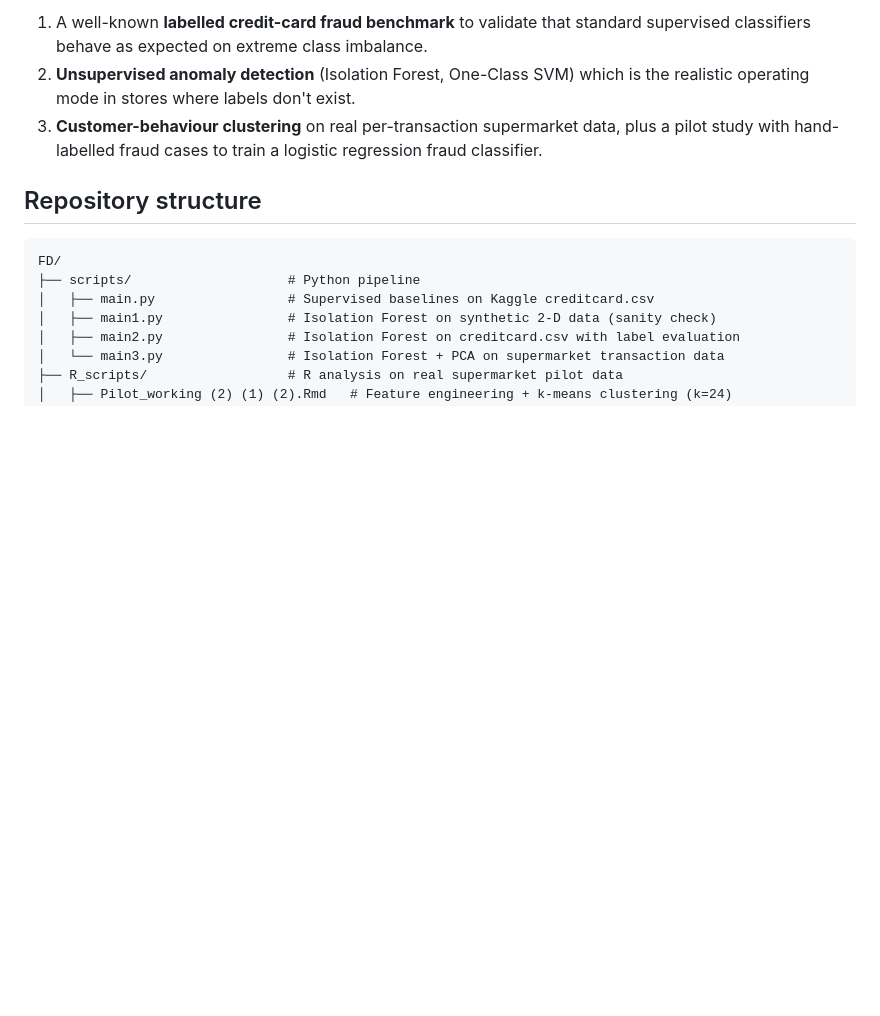
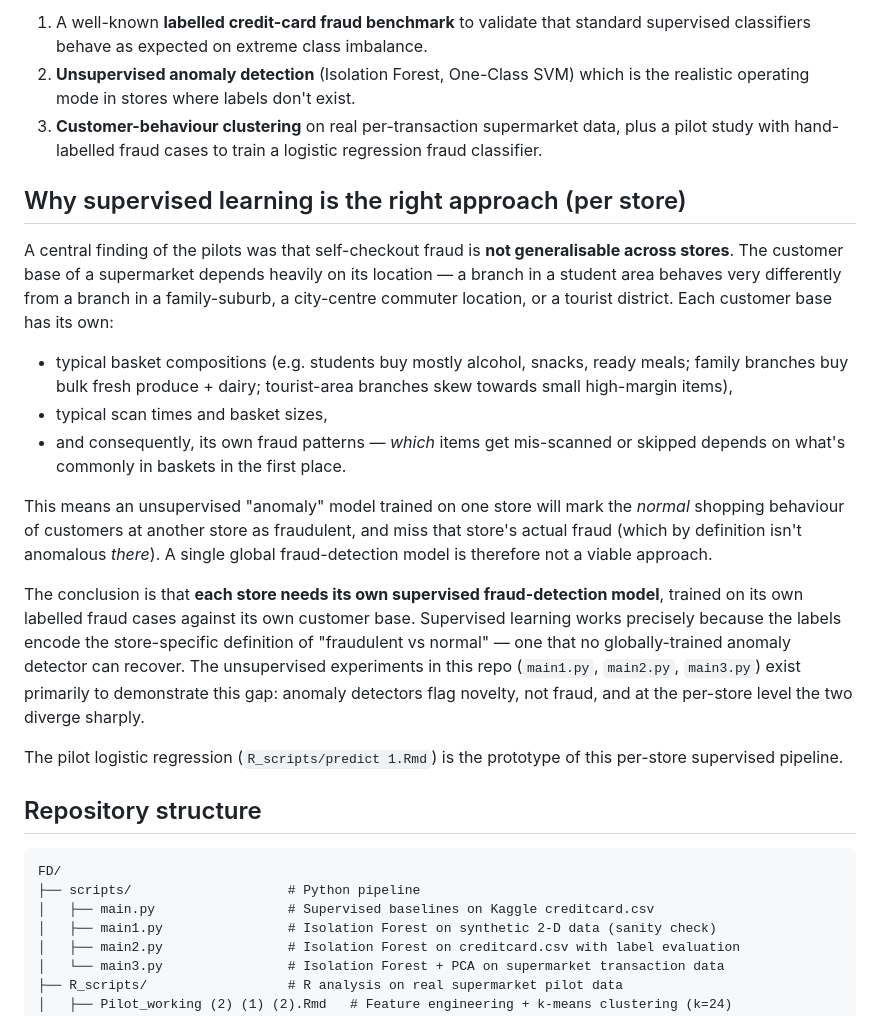
Before and after one commit to Leonangweyrich/supermarket-fraud-detection, a Markdown page: README.md, the part around the change. Drawn GitHub-style; blank space fills up the shorter version.

Commit message:
README: explain why supervised per-store is the right approach

```diff
--- a/README.md
+++ b/README.md
@@ -7,6 +7,20 @@ The motivation: self-checkout fraud (skipping items, mis-scanning expensive prod
 1. A well-known **labelled credit-card fraud benchmark** to validate that standard supervised classifiers behave as expected on extreme class imbalance.
 2. **Unsupervised anomaly detection** (Isolation Forest, One-Class SVM) which is the realistic operating mode in stores where labels don't exist.
 3. **Customer-behaviour clustering** on real per-transaction supermarket data, plus a pilot study with hand-labelled fraud cases to train a logistic regression fraud classifier.
+
+## Why supervised learning is the right approach (per store)
+
+A central finding of the pilots was that self-checkout fraud is **not generalisable across stores**. The customer base of a supermarket depends heavily on its location — a branch in a student area behaves very differently from a branch in a family-suburb, a city-centre commuter location, or a tourist district. Each customer base has its own:
+
+- typical basket compositions (e.g. students buy mostly alcohol, snacks, ready meals; family branches buy bulk fresh produce + dairy; tourist-area branches skew towards small high-margin items),
+- typical scan times and basket sizes,
+- and consequently, its own fraud patterns — *which* items get mis-scanned or skipped depends on what's commonly in baskets in the first place.
+
+This means an unsupervised "anomaly" model trained on one store will mark the *normal* shopping behaviour of customers at another store as fraudulent, and miss that store's actual fraud (which by definition isn't anomalous *there*). A single global fraud-detection model is therefore not a viable approach.
+
+The conclusion is that **each store needs its own supervised fraud-detection model**, trained on its own labelled fraud cases against its own customer base. Supervised learning works precisely because the labels encode the store-specific definition of "fraudulent vs normal" — one that no globally-trained anomaly detector can recover. The unsupervised experiments in this repo (`main1.py`, `main2.py`, `main3.py`) exist primarily to demonstrate this gap: anomaly detectors flag novelty, not fraud, and at the per-store level the two diverge sharply.
+
+The pilot logistic regression (`R_scripts/predict 1.Rmd`) is the prototype of this per-store supervised pipeline.
 
 ## Repository structure
 
```
